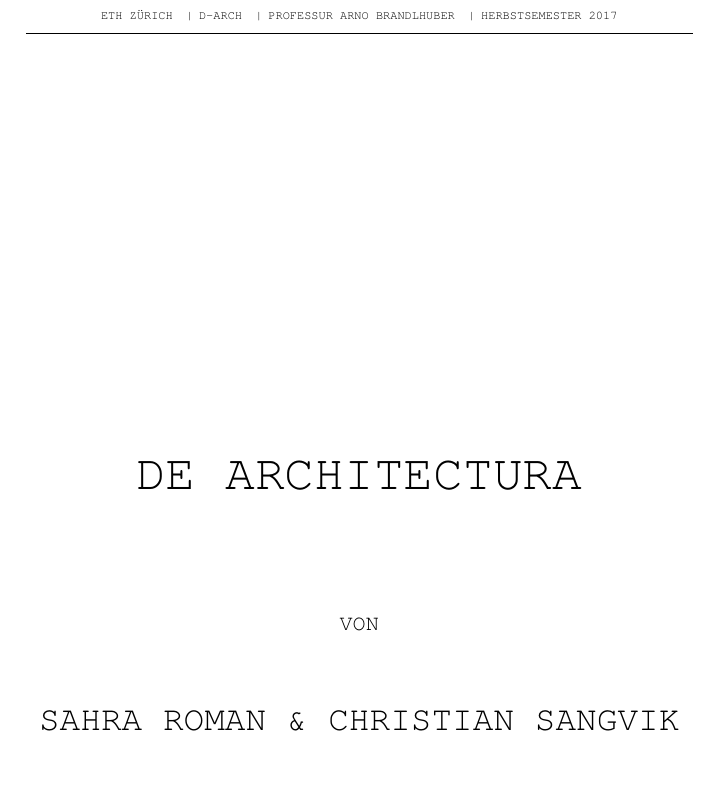
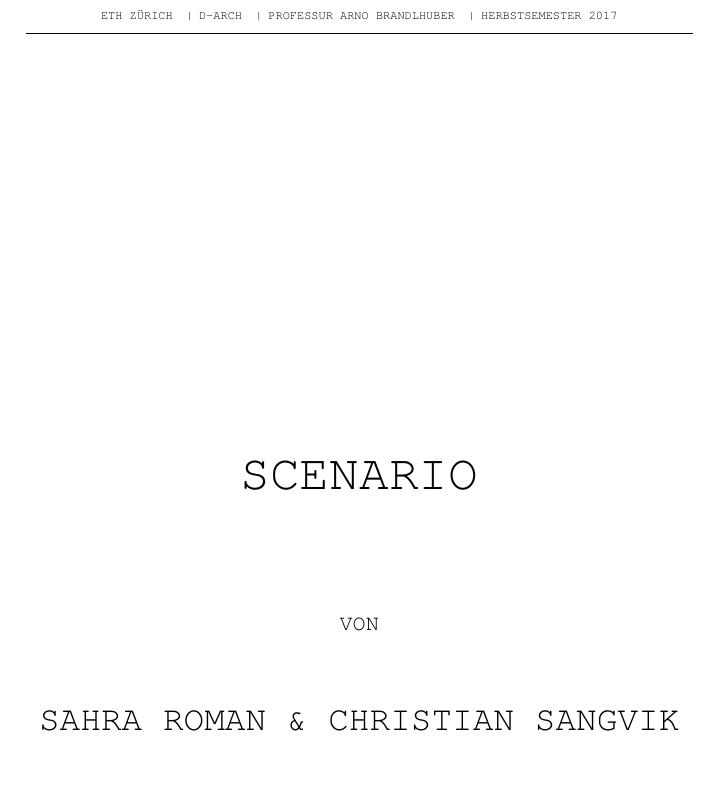
Before and after one commit to chrugi/Brandlhuber, a LaTeX document (Season 1/Episode1/Documents/Drehbuch-Episode1.tex): part of page 1 of 22, cut so that both start at the same text. Compiled offline with pdfLaTeX.

Commit message:
Correct Title to Scenario and whitespace errors

```diff
--- a/Season 1/Episode1/Documents/Drehbuch-Episode1.tex
+++ b/Season 1/Episode1/Documents/Drehbuch-Episode1.tex
@@ -17,7 +17,7 @@
           \enspace{}|\enspace{}D-ARCH
           \enspace{}|\enspace{}Professur Arno Brandlhuber
           \enspace{}|\enspace{}Herbstsemester 2017}}\\ \linia{}\\
-          \vspace*{7cm} \uppercase{\Huge{De Architectura}}\\
+          \vspace*{7cm} \uppercase{\Huge{Scenario}}\\
           \vspace*{2cm} \uppercase{\normalsize{von}}\\
           \vspace*{1cm} \uppercase{\LARGE{\MakeUppercase{\@author}}}\\
         \clearpage
```
